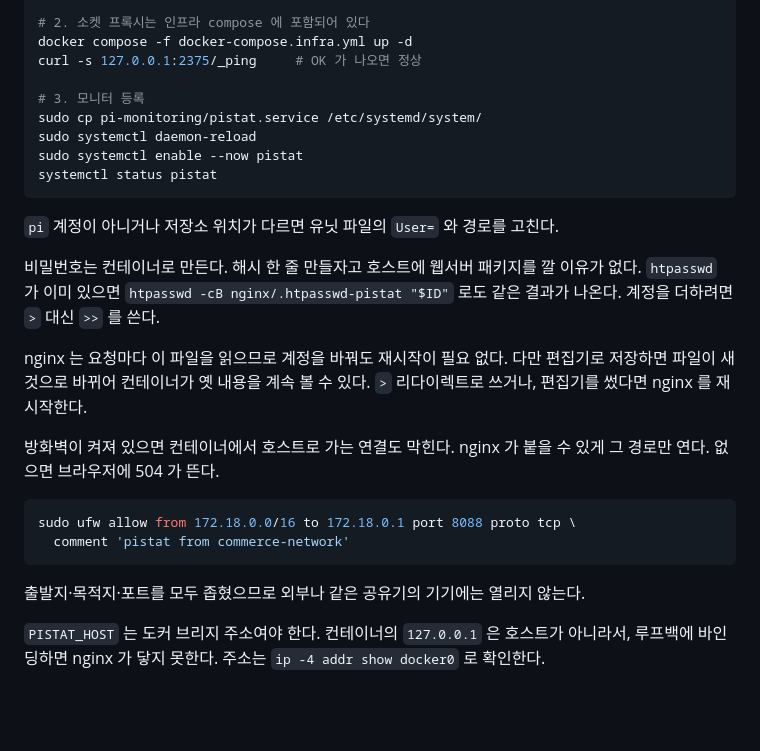
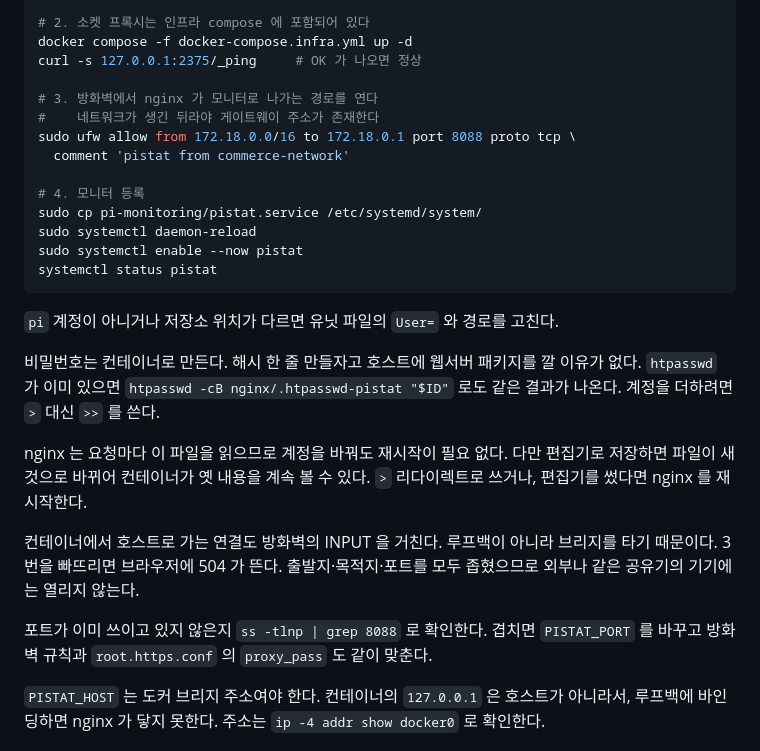
Before and after one commit to KimYeonWook511/commerce-infra, a Markdown page: docs/monitoring.md, the part around the change. Drawn GitHub-style; blank space fills up the shorter version.

Commit message:
docs: 방화벽 여는 것을 설치 절차의 한 단계로 넣는다
- 본문 설명으로만 두면 순서를 따라갈 때 빠뜨리고, 원인 모를 504 를 만난다
- 네트워크가 생긴 뒤라야 게이트웨이 주소가 존재하므로 기동 다음 단계에 둔다
- 포트가 이미 쓰이는지 확인하라는 안내를 함께 적는다

````diff
--- a/docs/monitoring.md
+++ b/docs/monitoring.md
@@ -44,7 +44,12 @@ unset PW
 docker compose -f docker-compose.infra.yml up -d
 curl -s 127.0.0.1:2375/_ping     # OK 가 나오면 정상
 
-# 3. 모니터 등록
+# 3. 방화벽에서 nginx 가 모니터로 나가는 경로를 연다
+#    네트워크가 생긴 뒤라야 게이트웨이 주소가 존재한다
+sudo ufw allow from 172.18.0.0/16 to 172.18.0.1 port 8088 proto tcp \
+  comment 'pistat from commerce-network'
+
+# 4. 모니터 등록
 sudo cp pi-monitoring/pistat.service /etc/systemd/system/
 sudo systemctl daemon-reload
 sudo systemctl enable --now pistat
@@ -61,15 +66,12 @@ nginx 는 요청마다 이 파일을 읽으므로 계정을 바꿔도 재시작
 저장하면 파일이 새 것으로 바뀌어 컨테이너가 옛 내용을 계속 볼 수 있다. `>` 리다이렉트로
 쓰거나, 편집기를 썼다면 nginx 를 재시작한다.
 
-방화벽이 켜져 있으면 컨테이너에서 호스트로 가는 연결도 막힌다. nginx 가 붙을 수 있게
-그 경로만 연다. 없으면 브라우저에 504 가 뜬다.
+컨테이너에서 호스트로 가는 연결도 방화벽의 INPUT 을 거친다. 루프백이 아니라 브리지를
+타기 때문이다. 3번을 빠뜨리면 브라우저에 504 가 뜬다. 출발지·목적지·포트를 모두 좁혔으므로
+외부나 같은 공유기의 기기에는 열리지 않는다.
 
-```bash
-sudo ufw allow from 172.18.0.0/16 to 172.18.0.1 port 8088 proto tcp \
-  comment 'pistat from commerce-network'
-```
-
-출발지·목적지·포트를 모두 좁혔으므로 외부나 같은 공유기의 기기에는 열리지 않는다.
+포트가 이미 쓰이고 있지 않은지 `ss -tlnp | grep 8088` 로 확인한다. 겹치면 `PISTAT_PORT`
+를 바꾸고 방화벽 규칙과 `root.https.conf` 의 `proxy_pass` 도 같이 맞춘다.
 
 `PISTAT_HOST` 는 도커 브리지 주소여야 한다. 컨테이너의 `127.0.0.1` 은 호스트가
 아니라서, 루프백에 바인딩하면 nginx 가 닿지 못한다. 주소는
````
Also changed, not shown: README.md (+1 -1 lines).
